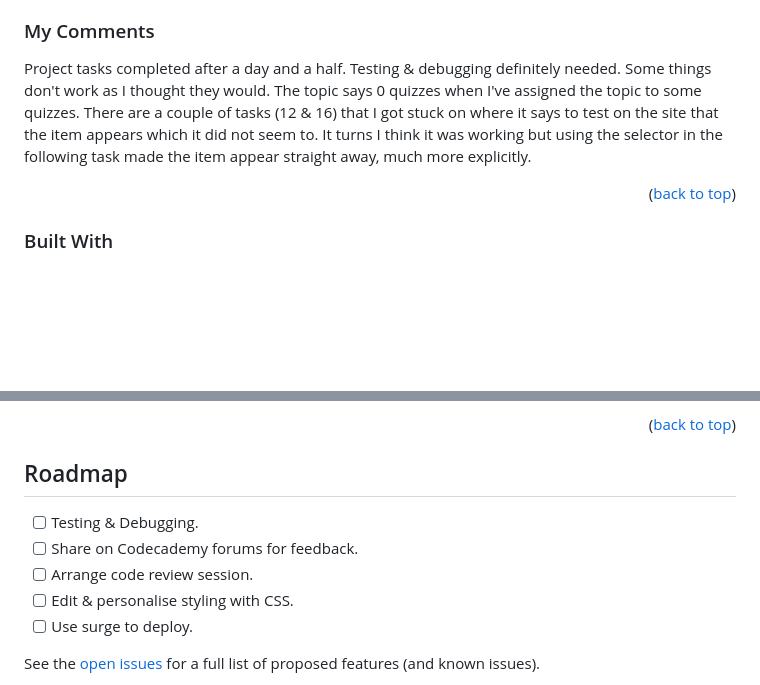
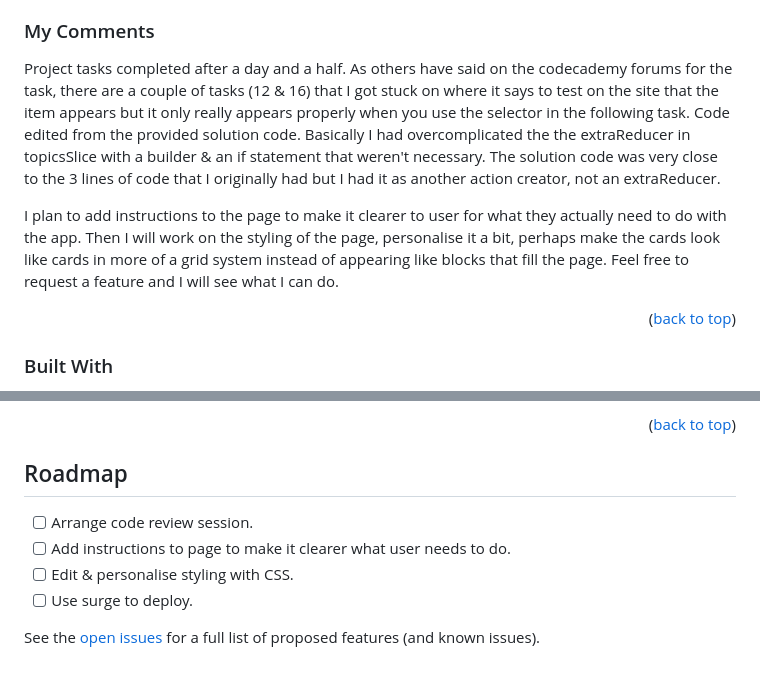
Before and after one commit to mattsteen14/flashcards, a Markdown page: README.md, 2 parts joined by grey strips. Rendered like a GitHub page; blank space fills up the shorter version.

Commit message:
README solution edit

```diff
--- a/README.md
+++ b/README.md
@@ -90,7 +90,9 @@
 
 ### My Comments
 
-Project tasks completed after a day and a half. Testing & debugging definitely needed. Some things don't work as I thought they would. The topic says 0 quizzes when I've assigned the topic to some quizzes. There are a couple of tasks (12 & 16) that I got stuck on where it says to test on the site that the item appears which it did not seem to. It turns I think it was working but using the selector in the following task made the item appear straight away, much more explicitly.
+Project tasks completed after a day and a half. As others have said on the codecademy forums for the task, there are a couple of tasks (12 & 16) that I got stuck on where it says to test on the site that the item appears but it only really appears properly when you use the selector in the following task. Code edited from the provided solution code. Basically I had overcomplicated the the extraReducer in topicsSlice with a builder & an if statement that weren't necessary. The solution code was very close to the 3 lines of code that I originally had but I had it as another action creator, not an extraReducer.
+
+I plan to add instructions to the page to make it clearer to user for what they actually need to do with the app. Then I will work on the styling of the page, personalise it a bit, perhaps make the cards look like cards in more of a grid system instead of appearing like blocks that fill the page. Feel free to request a feature and I will see what I can do.
 
 <p align="right">(<a href="#readme-top">back to top</a>)</p>
 
@@ -217,9 +219,8 @@ This section has moved here: [https://facebook.github.io/create-react-app/docs/t
 <!-- ROADMAP -->
 ## Roadmap
 
-- [ ] Testing & Debugging.
-- [ ] Share on Codecademy forums for feedback.
 - [ ] Arrange code review session.
+- [ ] Add instructions to page to make it clearer what user needs to do.
 - [ ] Edit & personalise styling with CSS.
 - [ ] Use surge to deploy.
 
```
